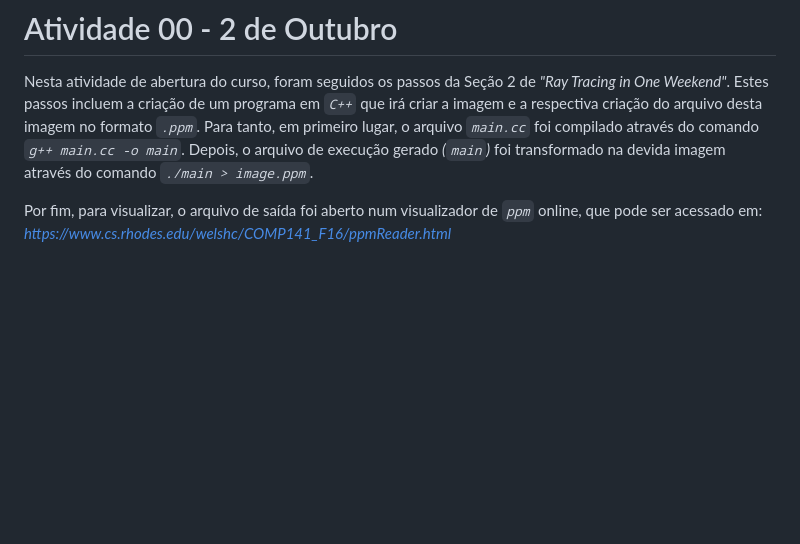
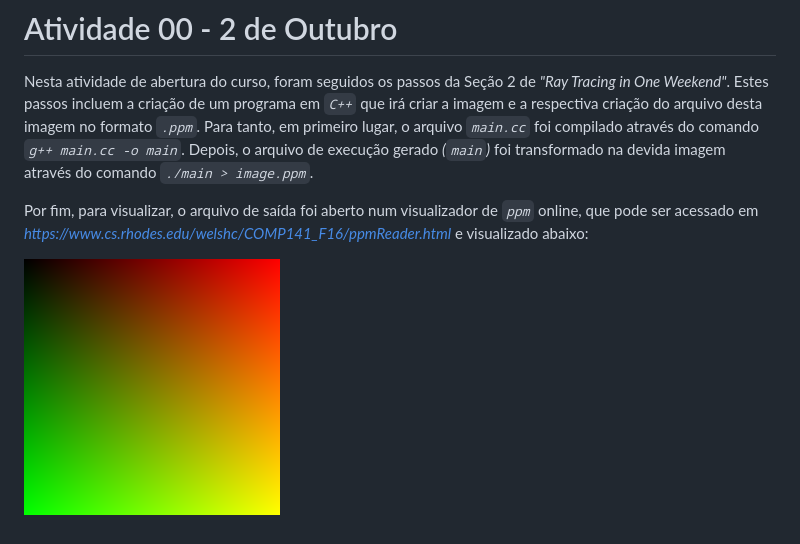
Before and after one commit to Arth-Felipe/ComputacaoGrafica, a Markdown page: Atividade 00 - 02.10/README.md, the part around the change. Drawn GitHub-style; pictures changed too: Atividade 00 - 02.10/image-result.png (added); blank space fills up the shorter version.

Commit message:
Inclusão da imagem gradiente gerada como resultado da execução

```diff
--- a/Atividade 00 - 02.10/README.md
+++ b/Atividade 00 - 02.10/README.md
@@ -2,4 +2,6 @@
 
 Nesta atividade de abertura do curso, foram seguidos os passos da Seção 2 de _"Ray Tracing in One Weekend"_. Estes passos incluem a criação de um programa em _`C++`_ que irá criar a imagem e a respectiva criação do arquivo desta imagem no formato _`.ppm`_. Para tanto, em primeiro lugar, o arquivo _`main.cc`_ foi compilado através do comando _`g++ main.cc -o main`_. Depois, o arquivo de execução gerado _(`main`)_ foi transformado na devida imagem através do comando _`./main > image.ppm`_.
 
-Por fim, para visualizar, o arquivo de saída foi aberto num visualizador de _`ppm`_ online, que pode ser acessado em: _https://www.cs.rhodes.edu/welshc/COMP141_F16/ppmReader.html_
+Por fim, para visualizar, o arquivo de saída foi aberto num visualizador de _`ppm`_ online, que pode ser acessado em _https://www.cs.rhodes.edu/welshc/COMP141_F16/ppmReader.html_ e visualizado abaixo:
+
+![Gradiente Resultante da Atividade 00](/Atividade%2000%20-%2002.10/image-result.png)
```
